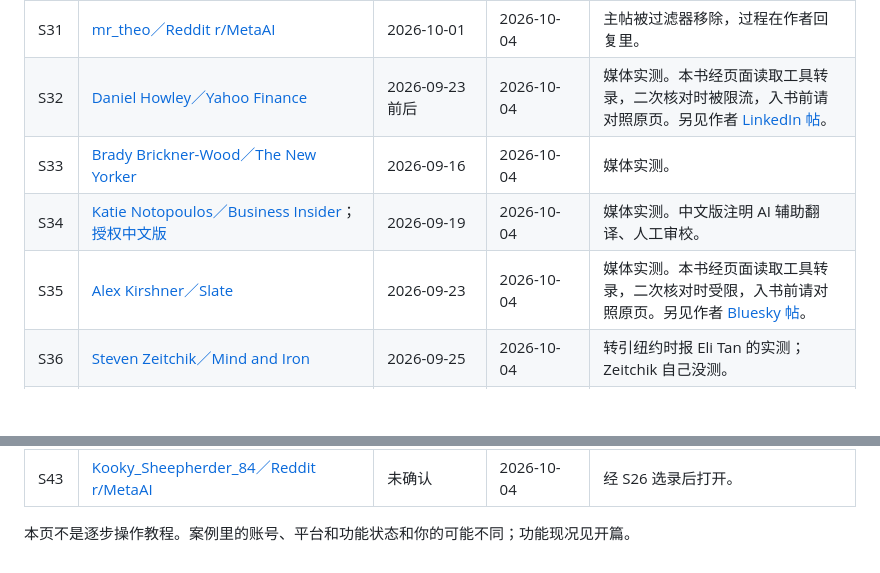
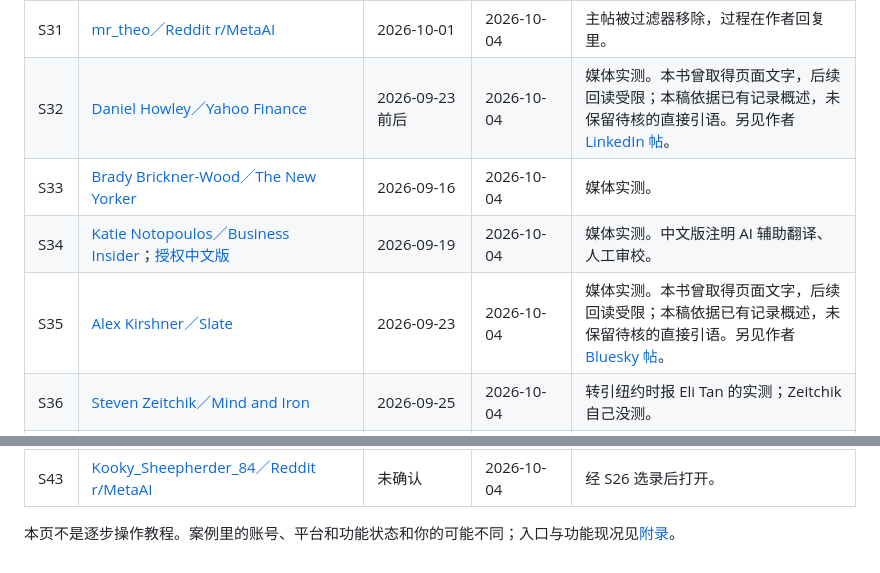
Before and after one commit to mali9527/muse-full-guide-for-beginners, a Markdown page: cases/案例资料集.md, 2 parts joined by grey strips. Drawn GitHub-style; blank space fills up the shorter version.

Commit message:
Align remaining Muse source and draft status notes

```diff
--- a/cases/案例资料集.md
+++ b/cases/案例资料集.md
@@ -198,10 +198,10 @@
 | S29 | [The-Doodle-Dude／Reddit r/MetaAI](https://www.reddit.com/r/MetaAI/comments/1wvrqoy/what_have_you_done_with_muse/) | 2026-10-02 | 2026-10-04 | 图片未查看。 |
 | S30 | [rickestrickster／Reddit r/MetaAI](https://www.reddit.com/r/MetaAI/comments/1wvbvcb/comment/pdb0j27/) | 2026-10-01 | 2026-10-04 | |
 | S31 | [mr_theo／Reddit r/MetaAI](https://www.reddit.com/r/MetaAI/comments/1wuoxdz/my_ai_assistant_built_me_a_custom_pixel_watch/) | 2026-10-01 | 2026-10-04 | 主帖被过滤器移除，过程在作者回复里。 |
-| S32 | [Daniel Howley／Yahoo Finance](https://finance.yahoo.com/technology/article/metas-muse-is-an-impressively-capable-ai-agent-despite-some-hiccups-173310662.html) | 2026-09-23 前后 | 2026-10-04 | 媒体实测。本书经页面读取工具转录，二次核对时被限流，入书前请对照原页。另见作者 [LinkedIn 帖](https://www.linkedin.com/posts/daniel-howley-0b117712_metas-muse-is-an-impressively-capable-ai-activity-7508599611520098305-woJg)。 |
+| S32 | [Daniel Howley／Yahoo Finance](https://finance.yahoo.com/technology/article/metas-muse-is-an-impressively-capable-ai-agent-despite-some-hiccups-173310662.html) | 2026-09-23 前后 | 2026-10-04 | 媒体实测。本书曾取得页面文字，后续回读受限；本稿依据已有记录概述，未保留待核的直接引语。另见作者 [LinkedIn 帖](https://www.linkedin.com/posts/daniel-howley-0b117712_metas-muse-is-an-impressively-capable-ai-activity-7508599611520098305-woJg)。 |
 | S33 | [Brady Brickner-Wood／The New Yorker](https://www.newyorker.com/culture/infinite-scroll/my-weekend-with-an-ai-agent) | 2026-09-16 | 2026-10-04 | 媒体实测。 |
 | S34 | [Katie Notopoulos／Business Insider](https://www.businessinsider.com/meta-muse-review-access-to-emails-credit-cards-health-data-2026-9)；[授权中文版](https://www.businessinsider.tw/article/7312) | 2026-09-19 | 2026-10-04 | 媒体实测。中文版注明 AI 辅助翻译、人工审校。 |
-| S35 | [Alex Kirshner／Slate](https://slate.com/technology/2026/09/meta-muse-ai-app-review.html) | 2026-09-23 | 2026-10-04 | 媒体实测。本书经页面读取工具转录，二次核对时受限，入书前请对照原页。另见作者 [Bluesky 帖](https://bsky.app/profile/alexkirshner.com/post/3mw7frxezq22a)。 |
+| S35 | [Alex Kirshner／Slate](https://slate.com/technology/2026/09/meta-muse-ai-app-review.html) | 2026-09-23 | 2026-10-04 | 媒体实测。本书曾取得页面文字，后续回读受限；本稿依据已有记录概述，未保留待核的直接引语。另见作者 [Bluesky 帖](https://bsky.app/profile/alexkirshner.com/post/3mw7frxezq22a)。 |
 | S36 | [Steven Zeitchik／Mind and Iron](https://mindandiron.substack.com/p/mind-and-iron-should-you-use-muse) | 2026-09-25 | 2026-10-04 | 转引纽约时报 Eli Tan 的实测；Zeitchik 自己没测。 |
 | S37 | [Eli Tan／The New York Times](https://www.nytimes.com/2026/09/22/technology/meta-muse-ai-agent.html) | 2026-09-22 前后 | 未读到 | 本书打不开，只经 S36 转引。 |
 | S38 | [Shimul Sood／Android Authority](https://www.androidauthority.com/meta-muse-ai-privacy-issues-3715963/) | 2026-09-28 | 2026-10-04 | 媒体报道；Robb 本人原帖未读。 |
@@ -211,4 +211,4 @@
 | S42 | [Alex Willen／The Automated Operator](https://theautomatedoperator.substack.com/p/metas-muse-is-surprisingly-unimpressive) | 2026-09-22 | 2026-10-04 | 创作者分享；整篇评价偏负面。 |
 | S43 | [Kooky_Sheepherder_84／Reddit r/MetaAI](https://www.reddit.com/r/MetaAI/comments/1wpqdqr/amazeballs/) | 未确认 | 2026-10-04 | 经 S26 选录后打开。 |
 
-本页不是逐步操作教程。案例里的账号、平台和功能状态和你的可能不同；功能现况见开篇。
+本页不是逐步操作教程。案例里的账号、平台和功能状态和你的可能不同；入口与功能现况见[附录](../manuscript/reference.md)。
```
Also changed, not shown: 内容框架.md (+1 -1 lines).
